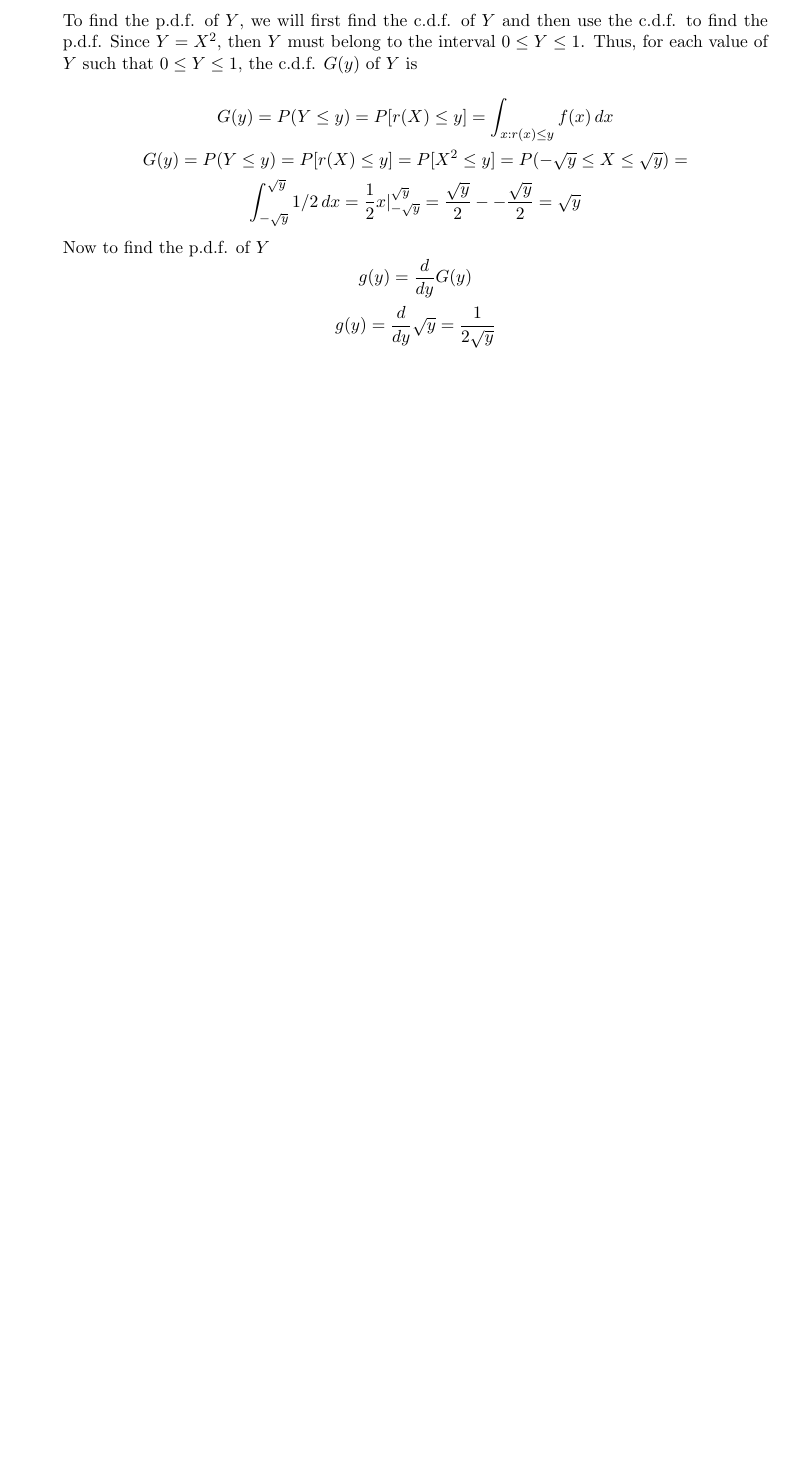
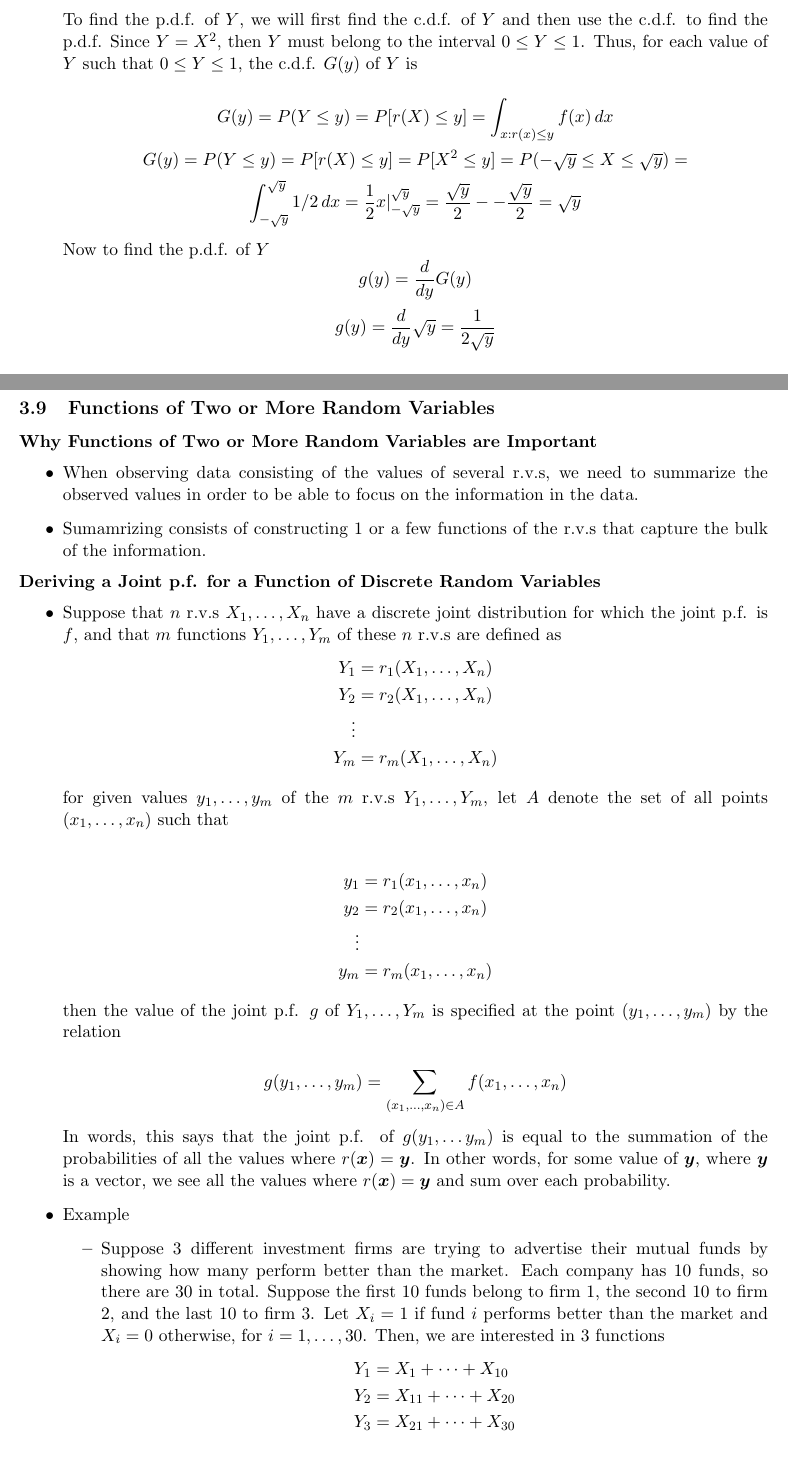
Before and after one commit to nathanueda/nate_notes, a LaTeX document (probability_and_statistics_degroot/probability_and_statistics_notes.tex): part of page 26 of 26 before the commit and two parts of pages 26 and 27 of 28 after it, the two joined at a grey line, cut so that both start at the same text, the shorter picture padded with empty space. Compiled offline with pdfLaTeX.

Commit message:
DeGroot 3.9

```diff
--- a/probability_and_statistics_degroot/probability_and_statistics_notes.tex
+++ b/probability_and_statistics_degroot/probability_and_statistics_notes.tex
@@ -1156,3 +1156,63 @@ problem is fittingly called, the Gambler's Ruin problem. \\
     \[g(y) = \frac{d}{dy} \sqrt{y} = \frac{1}{2\sqrt{y}}\]
 \end{itemize}
 
+\subsection{Functions of Two or More Random Variables}
+
+\textbf{Why Functions of Two or More Random Variables are Important}
+\begin{itemize}
+    \item When observing data consisting of the values of several r.v.s, we need to summarize
+    the observed values in order to be able to focus on the information in the data.
+    \item Sumamrizing consists of constructing 1 or a few functions of the r.v.s that capture
+    the bulk of the information.
+\end{itemize}
+
+\textbf{Deriving a Joint p.f. for a Function of Discrete Random Variables}
+\begin{itemize}
+    \item Suppose that $n$ r.v.s $X_1, \ldots, X_n$ have a discrete joint distribution for
+    which the joint p.f. is $f$, and that $m$ functions $Y_1, \ldots, Y_m$ of these $n$ r.v.s
+    are defined as
+    \begin{align*}
+        Y_1 &= r_1(X_1, \ldots, X_n) \\
+        Y_2 &= r_2(X_1, \ldots, X_n) \\
+        \vdots \\
+        Y_m &= r_m(X_1, \ldots, X_n)
+    \end{align*}
+
+    for given values $y_1, \ldots, y_m$ of the $m$ r.v.s $Y_1, \ldots, Y_m$, let $A$ denote
+    the set of all points $(x_1, \ldots, x_n)$ such that
+
+    \begin{align*}
+        y_1 &= r_1(x_1, \ldots, x_n) \\
+        y_2 &= r_2(x_1, \ldots, x_n) \\
+        \vdots \\
+        y_m &= r_m(x_1, \ldots, x_n)
+    \end{align*}
+
+    then the value of the joint p.f. $g$ of $Y_1, \ldots, Y_m$ is specified at the point
+    $(y_1, \ldots, y_m)$ by the relation
+
+    \[g(y_1, \ldots, y_m) = \sum_{(x_1, \ldots, x_n) \in A} f(x_1, \ldots, x_n)\]
+
+    In words, this says that the joint p.f. of $g(y_1, \ldots y_m)$ is equal to the summation
+    of the probabilities of all the values where $r(\boldsymbol{x})= \boldsymbol{y}$. In other
+    words, for some value of $\boldsymbol{y}$, where $\boldsymbol{y}$ is a vector, we see all
+    the values where $r(\boldsymbol{x})= \boldsymbol{y}$ and sum over each probability.
+
+    \item Example
+    \begin{itemize}
+        \item Suppose 3 different investment firms are trying to advertise their mutual funds
+        by showing how many perform better than the market. Each company has 10 funds, so
+        there are 30 in total. Suppose the first 10 funds belong to firm 1, the second 10 to
+        firm 2, and the last 10 to firm 3. Let $X_i=1$ if fund $i$ performs better than the
+        market and $X_i=0$ otherwise, for $i=1, \ldots, 30$. Then, we are interested in 3
+        functions
+        \begin{align*}
+            Y_1 &= X_{1}+ \cdots + X_{10} \\
+            Y_2 &= X_{11} + \cdots + X_{20} \\
+            Y_3 &= X_{21} + \cdots + X_{30}
+        \end{align*}
+
+        and we would like to determine the joint p.f. $g$ of $(Y_1, Y_2, Y_3)$ at the point
+        $(3, 5, 8)$. That is, we want $g(3,5,8)=P(Y_1=3, Y_2=5, Y_3=8)$.
+
+        \item We define the set $A$ as
```
Also changed, not shown: probability_and_statistics_degroot/probability_and_statistics_notes.pdf, probability_and_statistics_degroot/probability_and_statistics_notes.tex (35 more changed lines), 6 other files.
